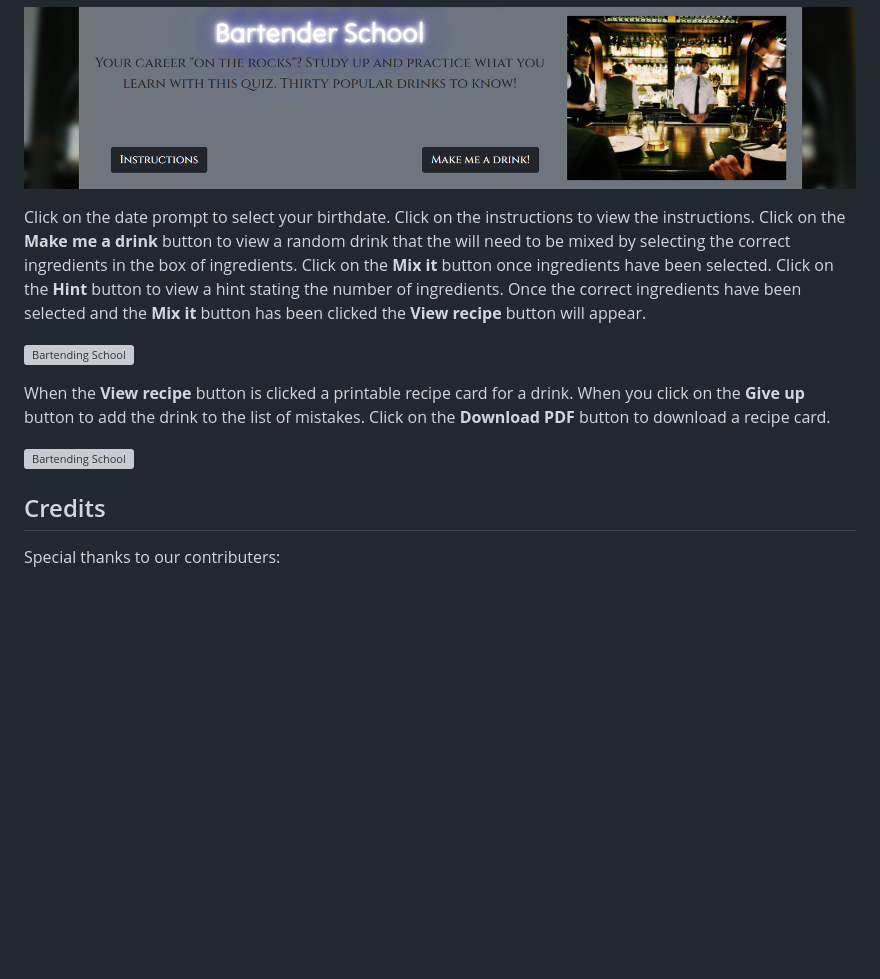
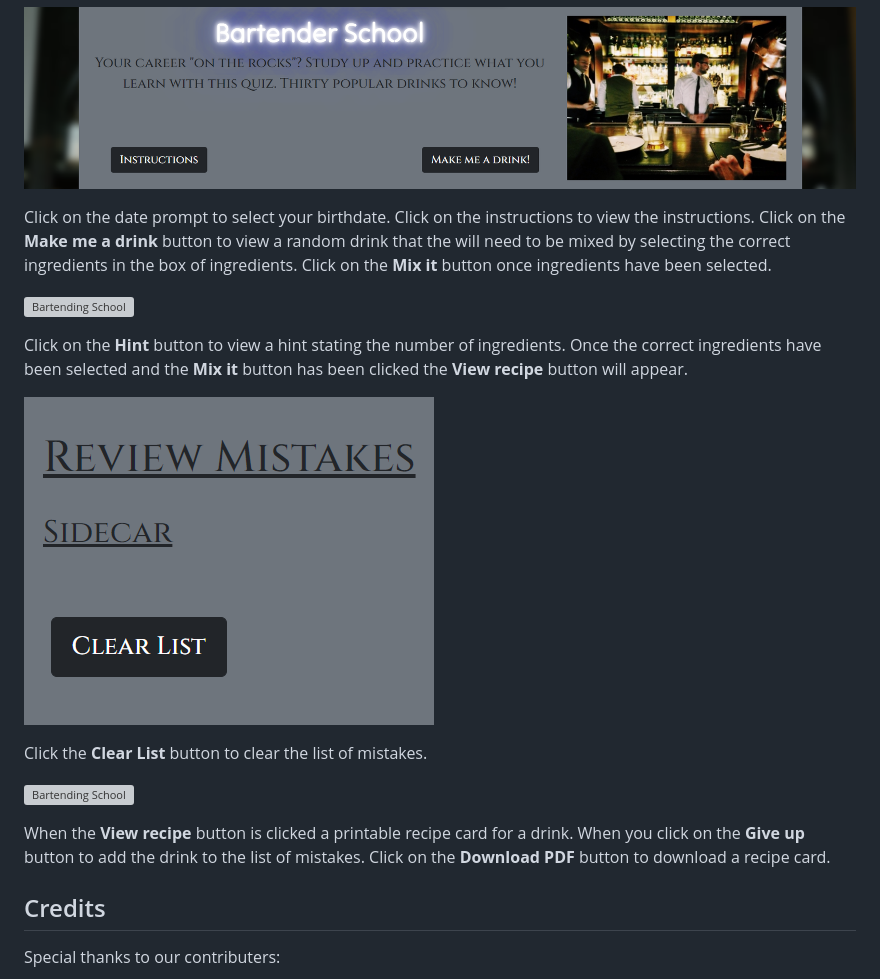
Before and after one commit to KDeLaria/bartending-school, a Markdown page: README.md, the part around the change. Rendered like a GitHub page; pictures changed too: assets/images/screenshot2_2.png (added); blank space fills up the shorter version; grey boxes are pictures that could not be loaded.

Commit message:
added screenshot

```diff
--- a/README.md
+++ b/README.md
@@ -13,15 +13,19 @@ This website reqiures an up to date web browser to run.
 
 ![Bartending School](assets/images/screenshot1.png)
 
-Click on the date prompt to select your birthdate. Click on the instructions to view the instructions. Click on the **Make me a drink** button to view a random drink that the will need to be mixed by selecting the correct ingredients in the box of ingredients. Click on the **Mix it** button once ingredients have been selected. Click on the **Hint** button to view a hint stating the number of ingredients.  Once the correct ingredients have been selected and the **Mix it** button has been clicked the **View recipe** button will appear.
+Click on the date prompt to select your birthdate. Click on the instructions to view the instructions. Click on the **Make me a drink** button to view a random drink that the will need to be mixed by selecting the correct ingredients in the box of ingredients. Click on the **Mix it** button once ingredients have been selected.
 
 ![Bartending School](assets/images/screenshot2.png)
 
-When the **View recipe** button is clicked a printable recipe card for a drink.  When you click on the **Give up** button to add the drink to the list of mistakes. Click on the **Download PDF** button to download a recipe card.
+Click on the **Hint** button to view a hint stating the number of ingredients.  Once the correct ingredients have been selected and the **Mix it** button has been clicked the **View recipe** button will appear.
+
+![Bartending School](assets/images/screenshot2_2.png)
+
+Click the **Clear List** button to clear the list of mistakes.
 
 ![Bartending School](assets/images/screenshot3.png)
 
-
+When the **View recipe** button is clicked a printable recipe card for a drink.  When you click on the **Give up** button to add the drink to the list of mistakes. Click on the **Download PDF** button to download a recipe card.
 
 
 ## Credits
```
